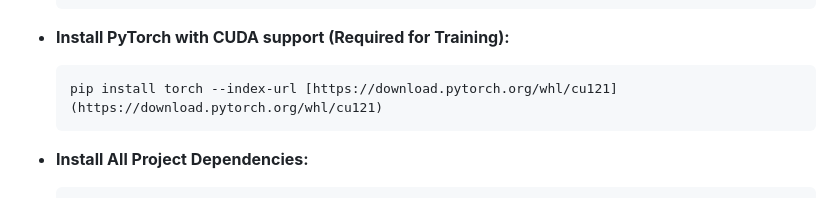
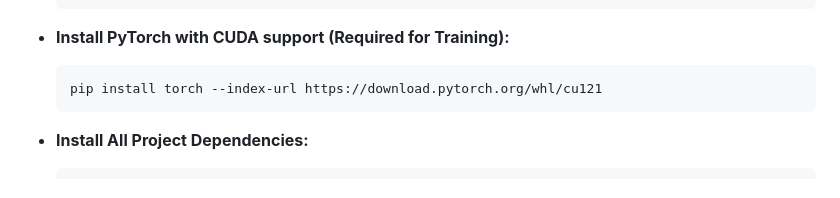
Before and after one commit to madrazaldi/resume-bert-project, a Markdown page: README.md, the part around the change. Rendered like a GitHub page.

Commit message:
fixed readme (again)

````diff
--- a/README.md
+++ b/README.md
@@ -42,7 +42,7 @@ The project is designed to be run sequentially. The complete workflow is as foll
 - **Install PyTorch with CUDA support (Required for Training):**
 
     ```
-    pip install torch --index-url [https://download.pytorch.org/whl/cu121](https://download.pytorch.org/whl/cu121)
+    pip install torch --index-url https://download.pytorch.org/whl/cu121
     ```
 
 - **Install All Project Dependencies:**
````
